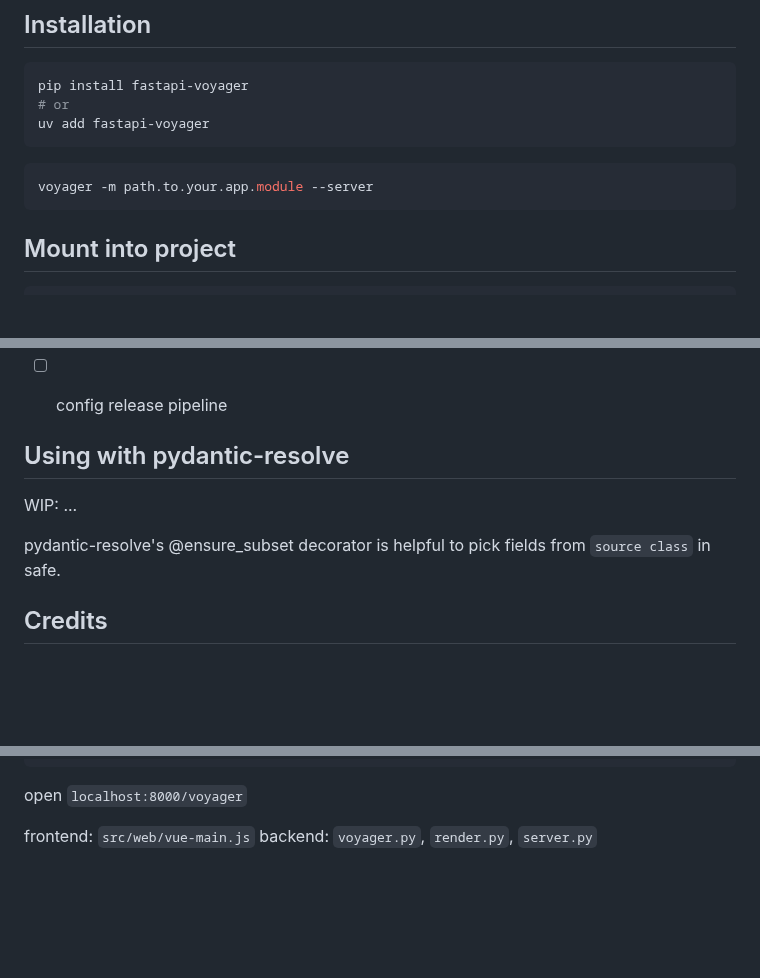
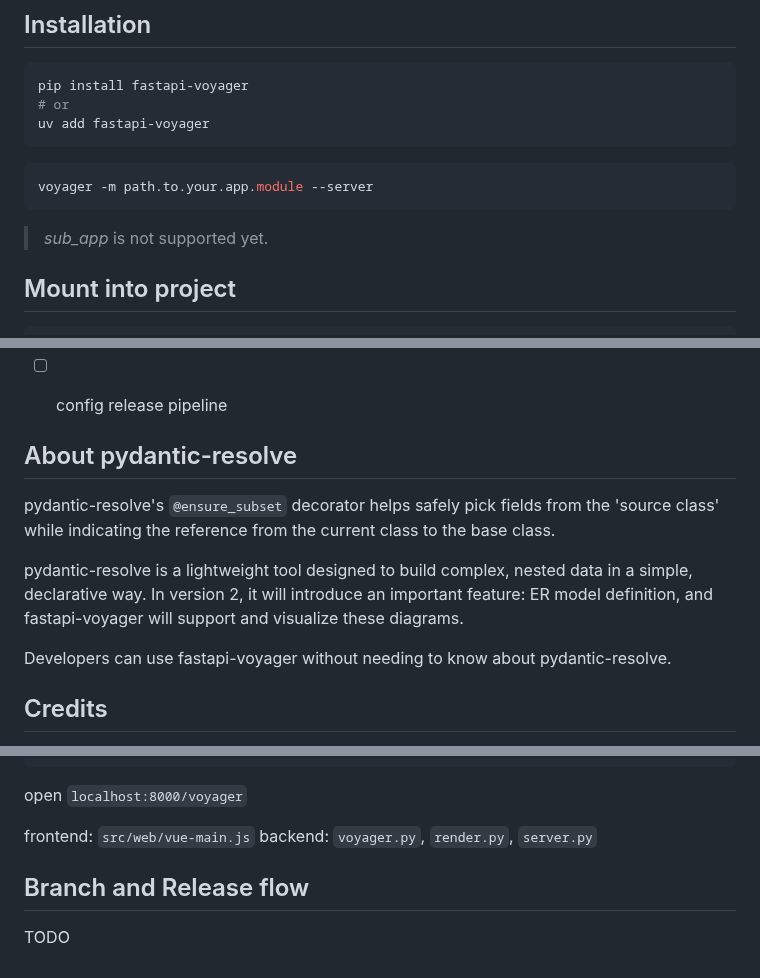
Before and after one commit to allmonday/fastapi-voyager, a Markdown page: README.md, 3 parts joined by grey strips. Drawn GitHub-style; blank space fills up the shorter version.

Commit message:
chore: readme - add info about pydantic-resolve

````diff
--- a/README.md
+++ b/README.md
@@ -22,6 +22,9 @@ uv add fastapi-voyager
 ```shell
 voyager -m path.to.your.app.module --server
 ```
+
+> *sub_app* is not supported yet.
+
 
 ## Mount into project
 
@@ -254,12 +257,13 @@ or you can open router_viz.dot with vscode extension `graphviz interactive previ
 - [ ] config release pipeline
 
 
-## Using with pydantic-resolve
+## About pydantic-resolve
 
-WIP: ...
+pydantic-resolve's `@ensure_subset` decorator helps safely pick fields from the 'source class' while indicating the reference from the current class to the base class.
 
-pydantic-resolve's @ensure_subset decorator is helpful to pick fields from `source class` in safe.
+pydantic-resolve is a lightweight tool designed to build complex, nested data in a simple, declarative way. In version 2, it will introduce an important feature: ER model definition, and fastapi-voyager will support and visualize these diagrams.
 
+Developers can use fastapi-voyager without needing to know about pydantic-resolve.
 
 
 ## Credits
@@ -293,3 +297,7 @@ open `localhost:8000/voyager`
 
 frontend: `src/web/vue-main.js`
 backend: `voyager.py`, `render.py`, `server.py`
+
+## Branch and Release flow
+
+TODO
````
